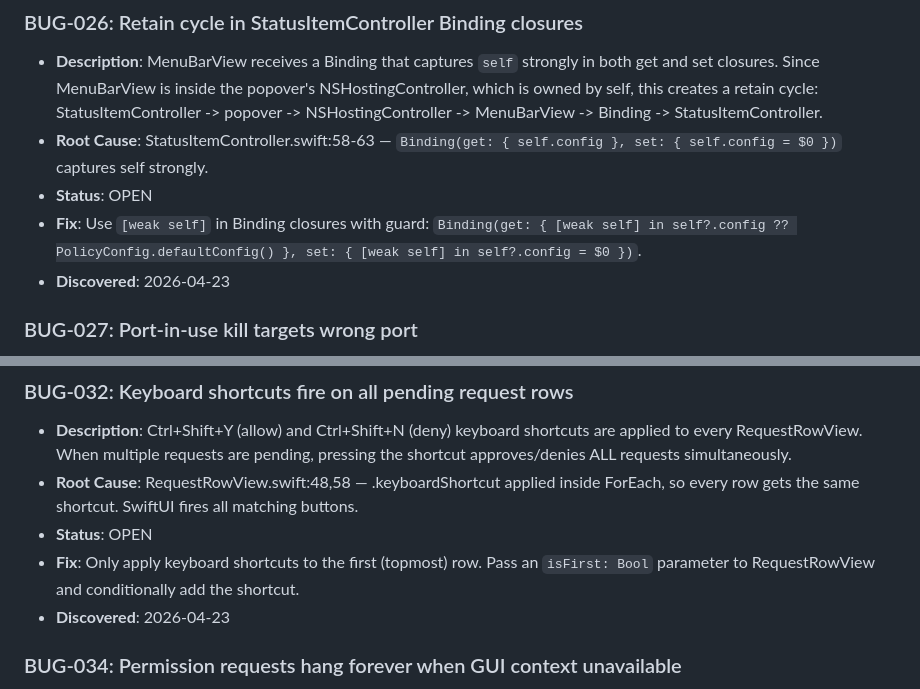
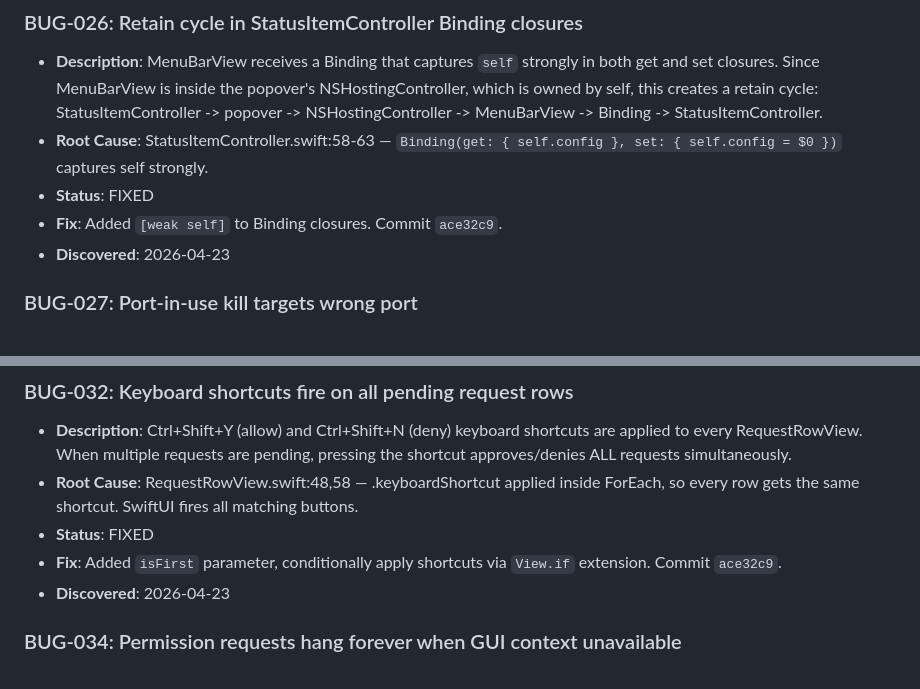
Before and after one commit to CJdev232/claude-gate, a Markdown page: docs/bugs.md, 2 parts joined by grey strips. Rendered like a GitHub page.

```diff
--- a/docs/bugs.md
+++ b/docs/bugs.md
@@ -193,8 +193,8 @@ When encountering or solving a bug during development, note it here. This includ
 ### BUG-026: Retain cycle in StatusItemController Binding closures
 - **Description**: MenuBarView receives a Binding that captures `self` strongly in both get and set closures. Since MenuBarView is inside the popover's NSHostingController, which is owned by self, this creates a retain cycle: StatusItemController -> popover -> NSHostingController -> MenuBarView -> Binding -> StatusItemController.
 - **Root Cause**: StatusItemController.swift:58-63 — `Binding(get: { self.config }, set: { self.config = $0 })` captures self strongly.
-- **Status**: OPEN
-- **Fix**: Use `[weak self]` in Binding closures with guard: `Binding(get: { [weak self] in self?.config ?? PolicyConfig.defaultConfig() }, set: { [weak self] in self?.config = $0 })`.
+- **Status**: FIXED
+- **Fix**: Added `[weak self]` to Binding closures. Commit `ace32c9`.
 - **Discovered**: 2026-04-23
 
 ### BUG-027: Port-in-use kill targets wrong port
@@ -235,8 +235,8 @@ When encountering or solving a bug during development, note it here. This includ
 ### BUG-032: Keyboard shortcuts fire on all pending request rows
 - **Description**: Ctrl+Shift+Y (allow) and Ctrl+Shift+N (deny) keyboard shortcuts are applied to every RequestRowView. When multiple requests are pending, pressing the shortcut approves/denies ALL requests simultaneously.
 - **Root Cause**: RequestRowView.swift:48,58 — .keyboardShortcut applied inside ForEach, so every row gets the same shortcut. SwiftUI fires all matching buttons.
-- **Status**: OPEN
-- **Fix**: Only apply keyboard shortcuts to the first (topmost) row. Pass an `isFirst: Bool` parameter to RequestRowView and conditionally add the shortcut.
+- **Status**: FIXED
+- **Fix**: Added `isFirst` parameter, conditionally apply shortcuts via `View.if` extension. Commit `ace32c9`.
 - **Discovered**: 2026-04-23
 
 ### BUG-034: Permission requests hang forever when GUI context unavailable
```
Also changed, not shown: other parts of docs/bugs.md (+14 -6 lines).
